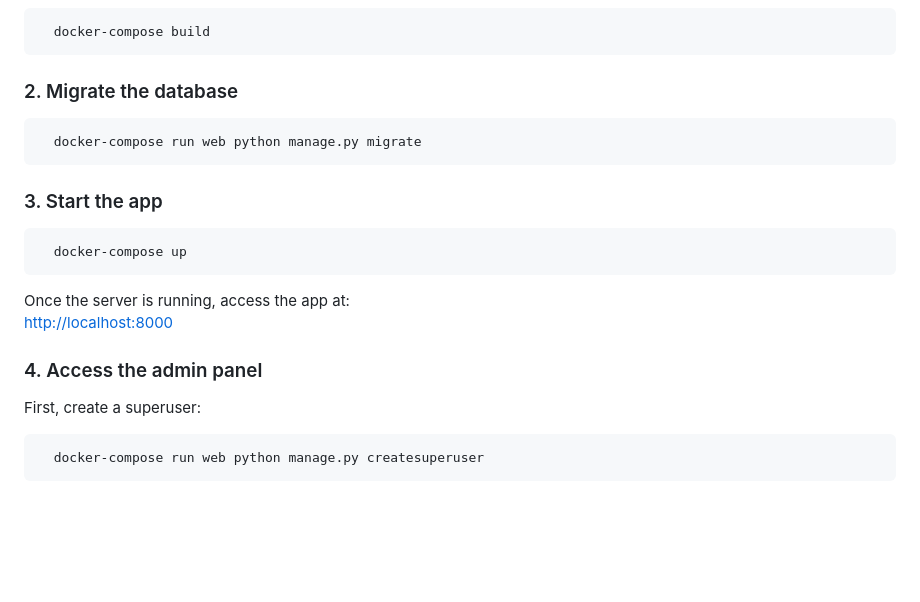
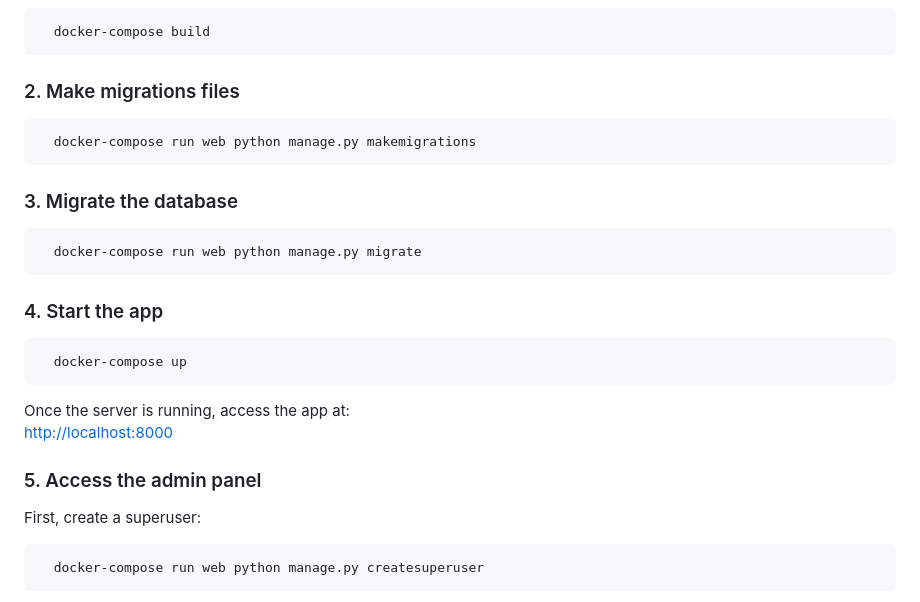
Before and after one commit to ednasolans/ProjecteWeb, a Markdown page: README.md, the part around the change. GitHub-like rendering; blank space fills up the shorter version.

````diff
--- a/README.md
+++ b/README.md
@@ -54,13 +54,19 @@ All within a clean, user-friendly and intuitive interface.
   docker-compose build
 ```
 
-### 2. Migrate the database
+### 2. Make migrations files
+
+```bash
+  docker-compose run web python manage.py makemigrations
+```
+
+### 3. Migrate the database
 
 ```bash
   docker-compose run web python manage.py migrate
 ```
 
-### 3. Start the app
+### 4. Start the app
 
 ```bash
   docker-compose up
@@ -69,7 +75,7 @@ All within a clean, user-friendly and intuitive interface.
 Once the server is running, access the app at:
 [http://localhost:8000](http://localhost:8000)
 
-### 4. Access the admin panel
+### 5. Access the admin panel
 
 First, create a superuser:
 
````
